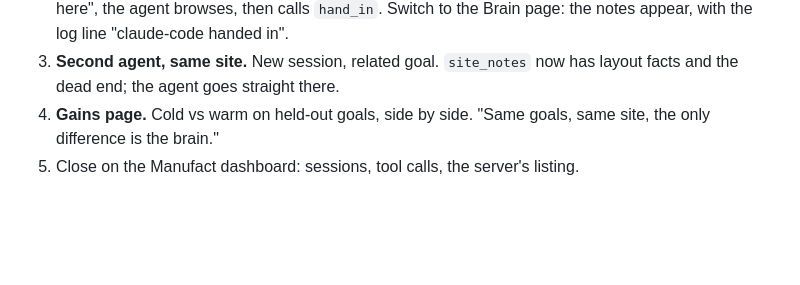
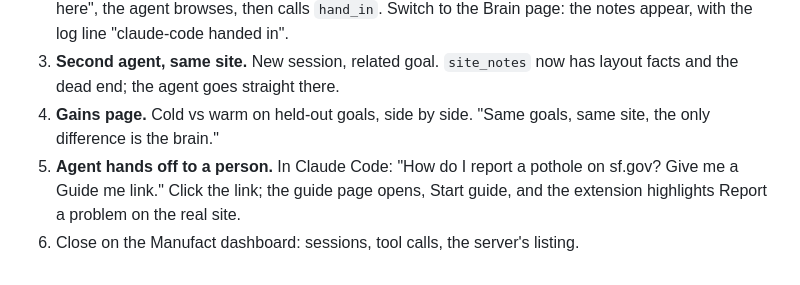
Before and after one commit to BABTUNA/manufact-brain, a Markdown page: docs/SUBMISSION.md, the part around the change. Drawn GitHub-style; blank space fills up the shorter version.

```diff
--- a/docs/SUBMISSION.md
+++ b/docs/SUBMISSION.md
@@ -38,4 +38,5 @@ If the bridge tunnel drops (site_notes answers "fetch failed"): `bash bridge/scr
 2. **A site nobody knows.** Ask about a goal on a new site. `site_notes` says "you are the first agent here", the agent browses, then calls `hand_in`. Switch to the Brain page: the notes appear, with the log line "claude-code handed in".
 3. **Second agent, same site.** New session, related goal. `site_notes` now has layout facts and the dead end; the agent goes straight there.
 4. **Gains page.** Cold vs warm on held-out goals, side by side. "Same goals, same site, the only difference is the brain."
-5. Close on the Manufact dashboard: sessions, tool calls, the server's listing.
+5. **Agent hands off to a person.** In Claude Code: "How do I report a pothole on sf.gov? Give me a Guide me link." Click the link; the guide page opens, Start guide, and the extension highlights Report a problem on the real site.
+6. Close on the Manufact dashboard: sessions, tool calls, the server's listing.
```
Also changed, not shown: README.md (+2 -2 lines).
